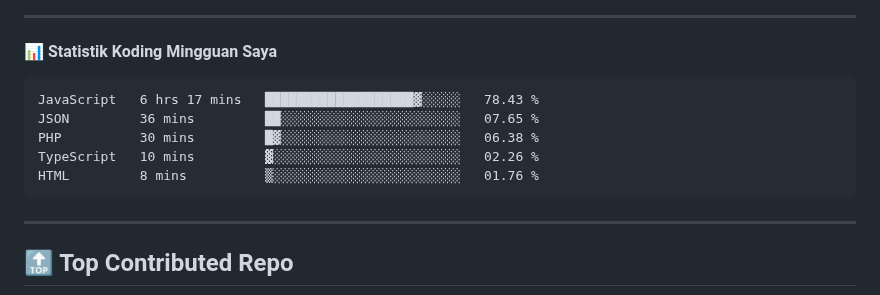
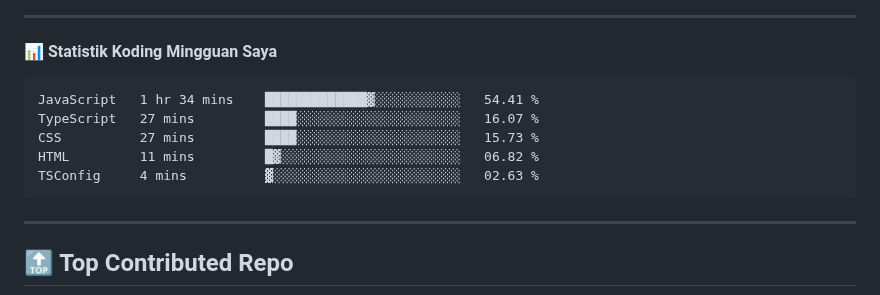
Before and after one commit to ramadhafidz/ramadhafidz, a Markdown page: README.md, the part around the change. Drawn GitHub-style.

Commit message:
Updated waka-readme graph with new metrics

````diff
--- a/README.md
+++ b/README.md
@@ -52,11 +52,11 @@
 <!--START_SECTION:waka-->
 
 ```txt
-JavaScript   6 hrs 17 mins   ███████████████████▓░░░░░   78.43 %
-JSON         36 mins         ██░░░░░░░░░░░░░░░░░░░░░░░   07.65 %
-PHP          30 mins         █▓░░░░░░░░░░░░░░░░░░░░░░░   06.38 %
-TypeScript   10 mins         ▓░░░░░░░░░░░░░░░░░░░░░░░░   02.26 %
-HTML         8 mins          ▒░░░░░░░░░░░░░░░░░░░░░░░░   01.76 %
+JavaScript   1 hr 34 mins    █████████████▓░░░░░░░░░░░   54.41 %
+TypeScript   27 mins         ████░░░░░░░░░░░░░░░░░░░░░   16.07 %
+CSS          27 mins         ████░░░░░░░░░░░░░░░░░░░░░   15.73 %
+HTML         11 mins         █▓░░░░░░░░░░░░░░░░░░░░░░░   06.82 %
+TSConfig     4 mins          ▓░░░░░░░░░░░░░░░░░░░░░░░░   02.63 %
 ```
 
 <!--END_SECTION:waka-->
````
